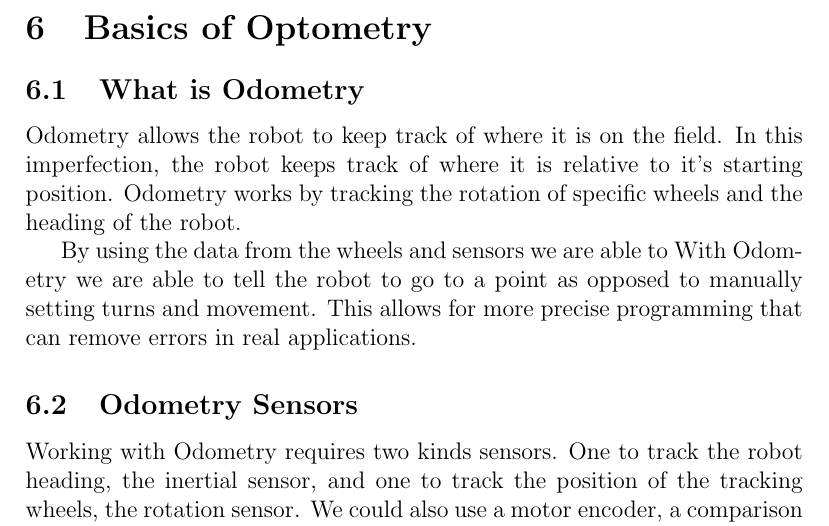
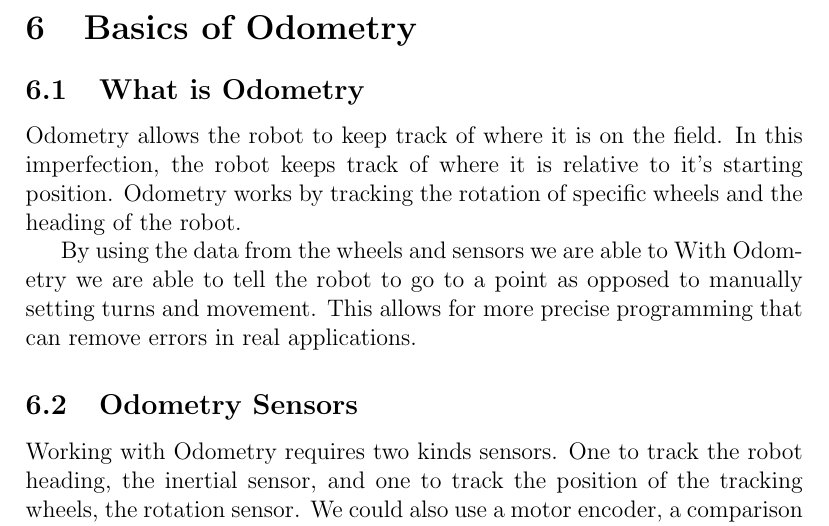
Before and after one commit to jman45-9/robotics20242025, a LaTeX document (notebook/notebook.tex): part of page 14 of 23, cut so that both start at the same text. Compiled offline with pdfLaTeX.

Commit message:
fixed typo in section 6 header

```diff
--- a/notebook/notebook.tex
+++ b/notebook/notebook.tex
@@ -278,7 +278,7 @@ This section of the notebook will detail the Algorithms that we are using for ro
 
 
 \pagebreak
-\section{Basics of Optometry}
+\section{Basics of Odometry}
 \subsection{What is Odometry}
     Odometry allows the robot to keep track of where it is on the field. In this imperfection, the robot keeps track of where it is relative to it's starting position. Odometry works by tracking the rotation of specific wheels and the heading of the robot.
     %should add odom wheel image here later :)
```
